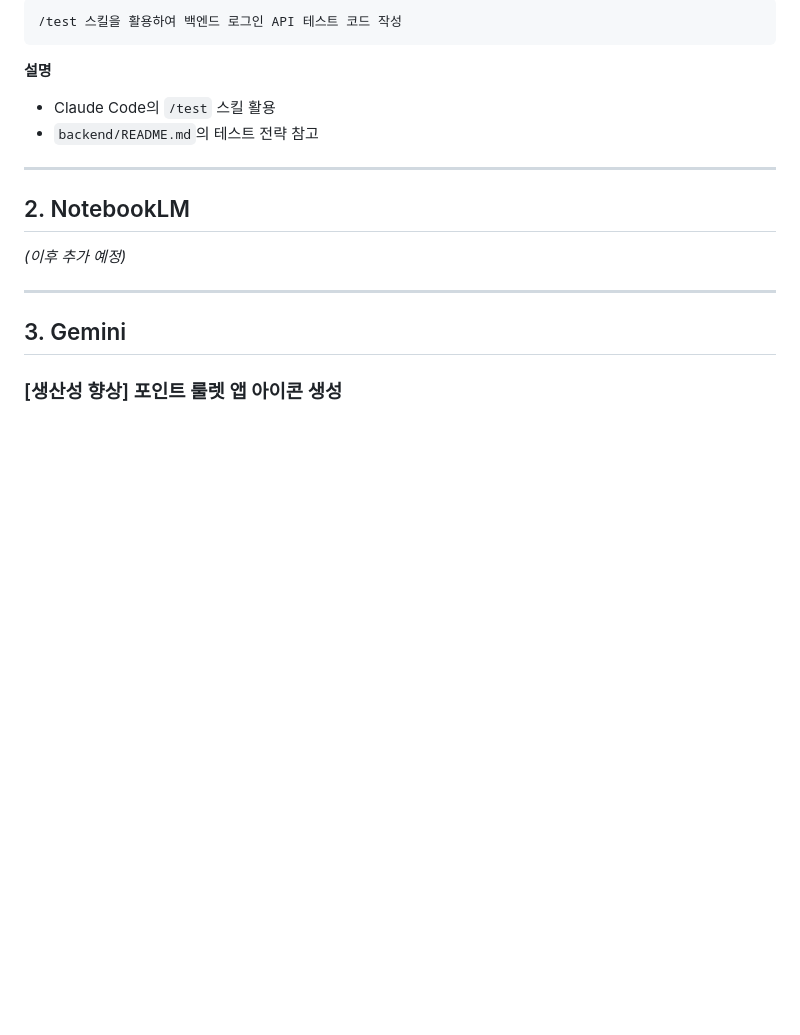
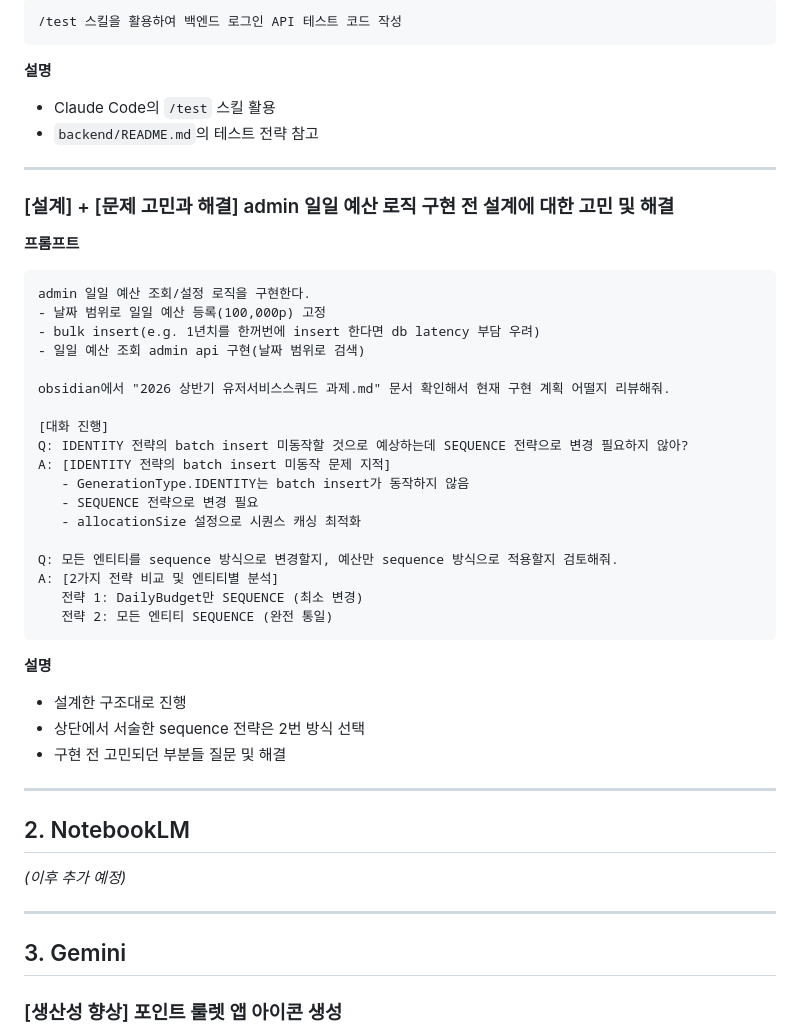
Before and after one commit to jhyoo1203/point-roulette, a Markdown page: PROMPT.md, the part around the change. Rendered like a GitHub page; blank space fills up the shorter version.

Commit message:
docs: 프롬프트 기록(#13)

````diff
--- a/PROMPT.md
+++ b/PROMPT.md
@@ -176,6 +176,37 @@ obsidian에서 ERD 확인해서 postgreSQL 기반 DDL을 생성해줘.
 
 ---
 
+### [설계] + [문제 고민과 해결] admin 일일 예산 로직 구현 전 설계에 대한 고민 및 해결
+
+**프롬프트**
+```
+admin 일일 예산 조회/설정 로직을 구현한다.
+- 날짜 범위로 일일 예산 등록(100,000p) 고정
+- bulk insert(e.g. 1년치를 한꺼번에 insert 한다면 db latency 부담 우려)
+- 일일 예산 조회 admin api 구현(날짜 범위로 검색)
+
+obsidian에서 "2026 상반기 유저서비스스쿼드 과제.md" 문서 확인해서 현재 구현 계획 어떨지 리뷰해줘.
+
+[대화 진행]
+Q: IDENTITY 전략의 batch insert 미동작할 것으로 예상하는데 SEQUENCE 전략으로 변경 필요하지 않아?
+A: [IDENTITY 전략의 batch insert 미동작 문제 지적]
+   - GenerationType.IDENTITY는 batch insert가 동작하지 않음
+   - SEQUENCE 전략으로 변경 필요
+   - allocationSize 설정으로 시퀀스 캐싱 최적화
+
+Q: 모든 엔티티를 sequence 방식으로 변경할지, 예산만 sequence 방식으로 적용할지 검토해줘.
+A: [2가지 전략 비교 및 엔티티별 분석]
+   전략 1: DailyBudget만 SEQUENCE (최소 변경)
+   전략 2: 모든 엔티티 SEQUENCE (완전 통일)
+```
+
+**설명**
+- 설계한 구조대로 진행
+- 상단에서 서술한 sequence 전략은 2번 방식 선택
+- 구현 전 고민되던 부분들 질문 및 해결
+
+---
+
 ## 2. NotebookLM
 _(이후 추가 예정)_
 
````
